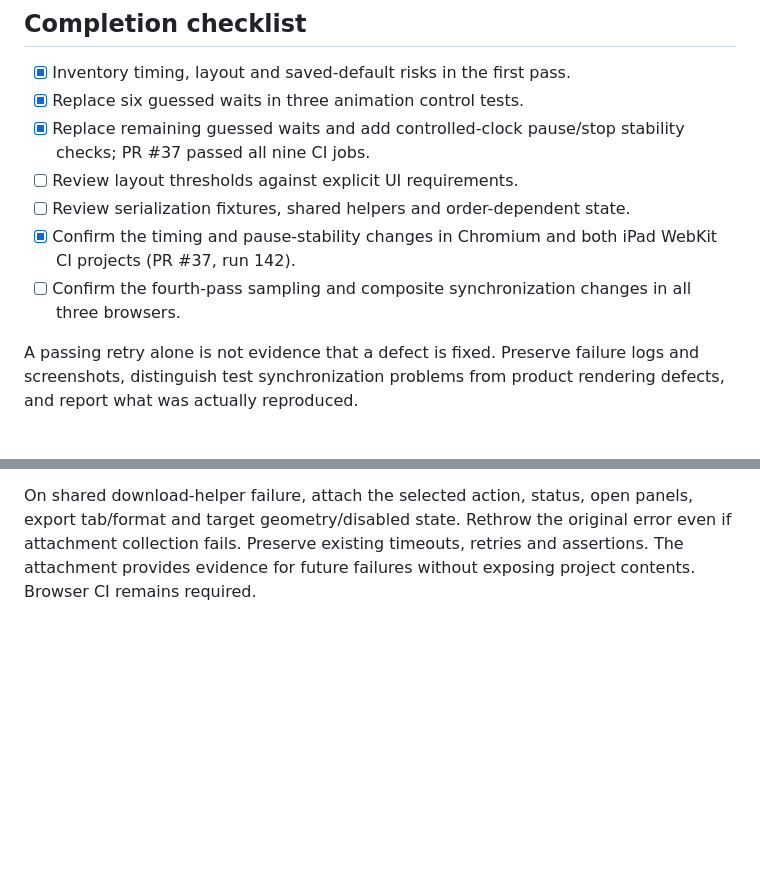
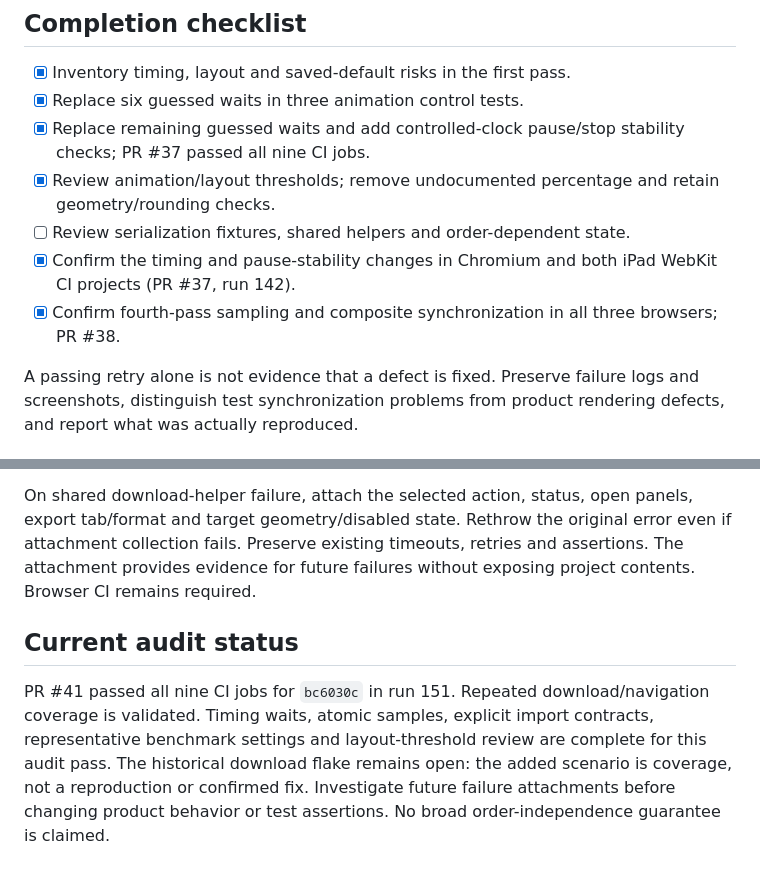
Before and after one commit to funkatron/petscii-graphics-lab, a Markdown page: docs/test-reliability-audit.md, 2 parts joined by grey strips. GitHub-like rendering; blank space fills up the shorter version.

```diff
--- a/docs/test-reliability-audit.md
+++ b/docs/test-reliability-audit.md
@@ -30,10 +30,10 @@ The existing independent pixel references, project round trips, Undo checks and
 - [x] Inventory timing, layout and saved-default risks in the first pass.
 - [x] Replace six guessed waits in three animation control tests.
 - [x] Replace remaining guessed waits and add controlled-clock pause/stop stability checks; PR #37 passed all nine CI jobs.
-- [ ] Review layout thresholds against explicit UI requirements.
+- [x] Review animation/layout thresholds; remove undocumented percentage and retain geometry/rounding checks.
 - [ ] Review serialization fixtures, shared helpers and order-dependent state.
 - [x] Confirm the timing and pause-stability changes in Chromium and both iPad WebKit CI projects (PR #37, run 142).
-- [ ] Confirm the fourth-pass sampling and composite synchronization changes in all three browsers.
+- [x] Confirm fourth-pass sampling and composite synchronization in all three browsers; PR #38.
 
 A passing retry alone is not evidence that a defect is fixed. Preserve failure logs and screenshots, distinguish test synchronization problems from product rendering defects, and report what was actually reproduced.
 
@@ -102,3 +102,7 @@ PR #40 passed all nine CI jobs for `a51f091` (run 149). Native benchmark fixture
 Review retained the remaining layout geometry and rounding tolerances; no reproduced failure justifies relaxing them. The historical C64-only download flake remains unresolved. Add a repeated navigation scenario that alternates animation/data tabs, editable-project saving, text and PNG downloads, comparing complete file bytes with their initial output and checking exact glyph text. No claim is made that this reproduces or fixes the flake.
 
 On shared download-helper failure, attach the selected action, status, open panels, export tab/format and target geometry/disabled state. Rethrow the original error even if attachment collection fails. Preserve existing timeouts, retries and assertions. The attachment provides evidence for future failures without exposing project contents. Browser CI remains required.
+
+## Current audit status
+
+PR #41 passed all nine CI jobs for `bc6030c` in run 151. Repeated download/navigation coverage is validated. Timing waits, atomic samples, explicit import contracts, representative benchmark settings and layout-threshold review are complete for this audit pass. The historical download flake remains open: the added scenario is coverage, not a reproduction or confirmed fix. Investigate future failure attachments before changing product behavior or test assertions. No broad order-independence guarantee is claimed.
```
Also changed, not shown: docs/diagonal-movement.md (added, +46 -0 lines), docs/roadmap.md (+5 -4 lines).
